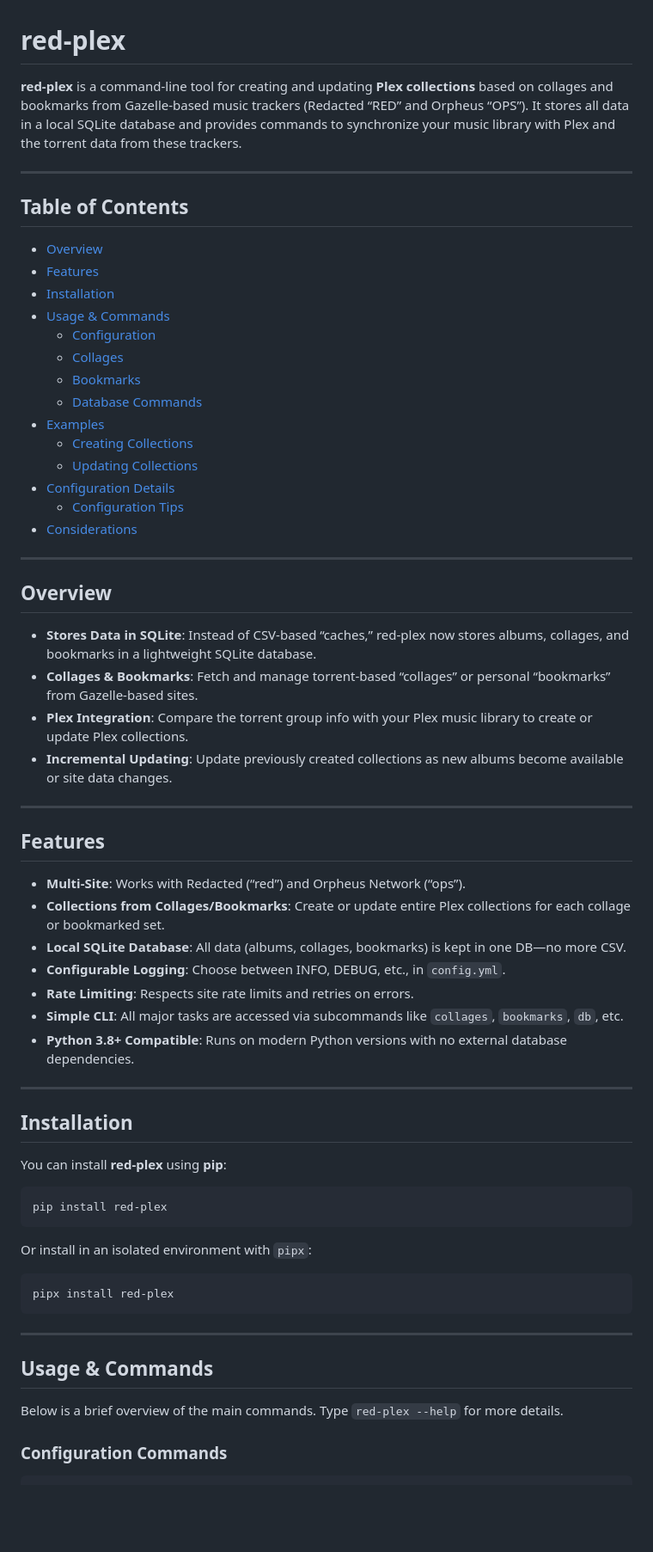
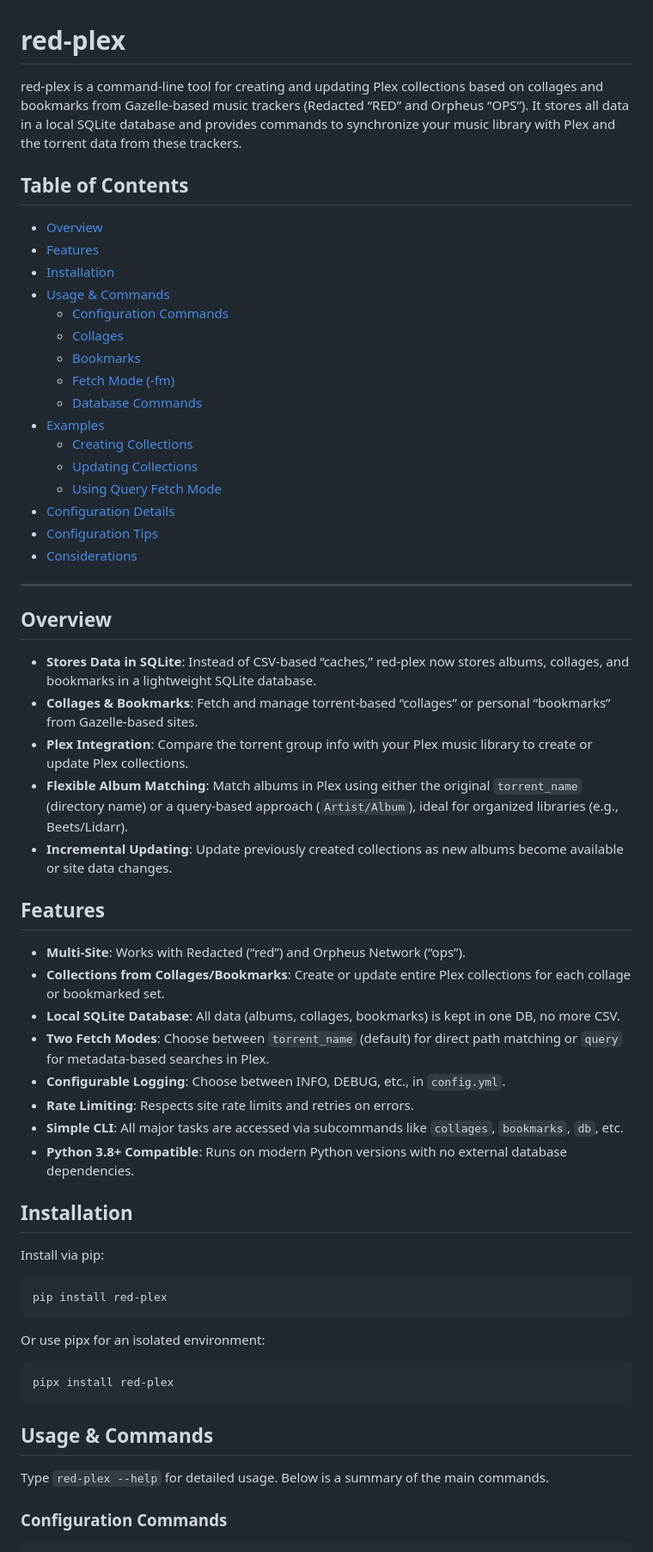
Before and after one commit to marceljungle/red-plex, a Markdown page: README.md, the part around the change printed below. Shown: that part at 86% size. Drawn GitHub-style; blank space fills up the shorter version.

````diff
--- a/README.md
+++ b/README.md
@@ -1,24 +1,23 @@
 # red-plex
 
-**red-plex** is a command-line tool for creating and updating **Plex collections** based on collages and bookmarks from Gazelle-based music trackers (Redacted “RED” and Orpheus “OPS”). It stores all data in a local SQLite database and provides commands to synchronize your music library with Plex and the torrent data from these trackers.
-
----
+red-plex is a command-line tool for creating and updating Plex collections based on collages and bookmarks from Gazelle-based music trackers (Redacted “RED” and Orpheus “OPS”). It stores all data in a local SQLite database and provides commands to synchronize your music library with Plex and the torrent data from these trackers.
 
 ## Table of Contents
-
 - [Overview](#overview)
 - [Features](#features)
 - [Installation](#installation)
 - [Usage & Commands](#usage--commands)
-  - [Configuration](#configuration-commands)
+  - [Configuration Commands](#configuration-commands)
   - [Collages](#collages)
   - [Bookmarks](#bookmarks)
+  - [Fetch Mode (-fm)](#fetch-mode--fm)
   - [Database Commands](#database-commands)
 - [Examples](#examples)
   - [Creating Collections](#creating-collections)
   - [Updating Collections](#updating-collections)
+  - [Using Query Fetch Mode](#using-query-fetch-mode)
 - [Configuration Details](#configuration-details)
-  - [Configuration Tips](#configuration-tips)
+- [Configuration Tips](#configuration-tips)
 - [Considerations](#considerations)
 
 ---
@@ -28,41 +27,37 @@
 - **Stores Data in SQLite**: Instead of CSV-based “caches,” red-plex now stores albums, collages, and bookmarks in a lightweight SQLite database.
 - **Collages & Bookmarks**: Fetch and manage torrent-based “collages” or personal “bookmarks” from Gazelle-based sites.
 - **Plex Integration**: Compare the torrent group info with your Plex music library to create or update Plex collections.
+- **Flexible Album Matching**: Match albums in Plex using either the original `torrent_name` (directory name) or a query-based approach (`Artist/Album`), ideal for organized libraries (e.g., Beets/Lidarr).
 - **Incremental Updating**: Update previously created collections as new albums become available or site data changes.
-
----
 
 ## Features
 
 - **Multi-Site**: Works with Redacted (“red”) and Orpheus Network (“ops”).
 - **Collections from Collages/Bookmarks**: Create or update entire Plex collections for each collage or bookmarked set.
-- **Local SQLite Database**: All data (albums, collages, bookmarks) is kept in one DB—no more CSV.
+- **Local SQLite Database**: All data (albums, collages, bookmarks) is kept in one DB, no more CSV.
+- **Two Fetch Modes**: Choose between `torrent_name` (default) for direct path matching or `query` for metadata-based searches in Plex.
 - **Configurable Logging**: Choose between INFO, DEBUG, etc., in `config.yml`.
 - **Rate Limiting**: Respects site rate limits and retries on errors.
 - **Simple CLI**: All major tasks are accessed via subcommands like `collages`, `bookmarks`, `db`, etc.
 - **Python 3.8+ Compatible**: Runs on modern Python versions with no external database dependencies.
 
----
-
 ## Installation
 
-You can install **red-plex** using **pip**:
+Install via pip:
 
 ```bash
 pip install red-plex
 ```
 
-Or install in an isolated environment with `pipx`:
+Or use pipx for an isolated environment:
 
 ```bash
 pipx install red-plex
 ```
 
----
-
 ## Usage & Commands
 
-Below is a brief overview of the main commands. Type `red-plex --help` for more details.
+Type `red-plex --help` for detailed usage. Below is a summary of the main commands.
 
 ### Configuration Commands
 
````
Also changed, not shown: other parts of README.md (+49 -54 lines).
